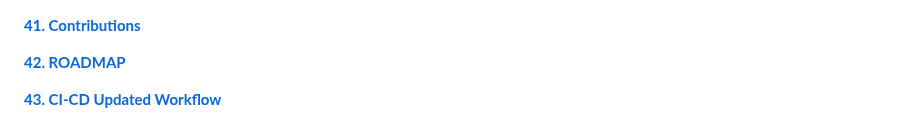
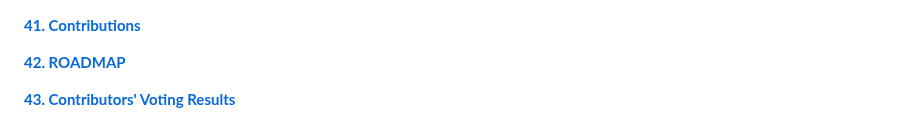
Before and after one commit to MasizoleSukwana/Restaurant-Menu-POS, a Markdown page: README.md, the part around the change. GitHub-like rendering.

```diff
--- a/README.md
+++ b/README.md
@@ -161,4 +161,4 @@ Follow these steps to get the system running locally:
 
 [**42. ROADMAP**](https://github.com/MasizoleSukwana/Restaurant-Menu-POS/blob/main/ROADMAP.md)
 
-[**43. CI-CD Updated Workflow**](https://github.com/MasizoleSukwana/Restaurant-Menu-POS/blob/main/.github/workflows/cd.yml)
+[**43. Contributors' Voting Results**](https://github.com/MasizoleSukwana/Restaurant-Menu-POS/blob/main/VOTING_RESULTS.md)
```
